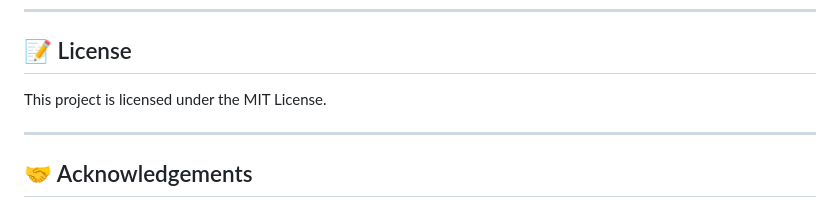
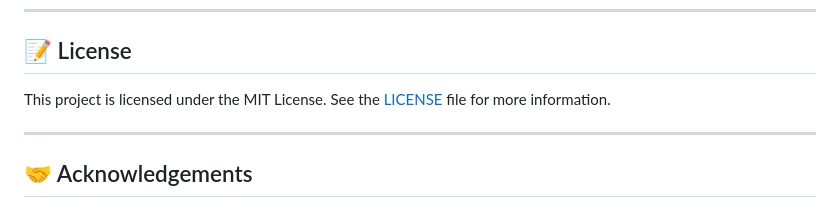
Before and after one commit to GayanKavinda/Aluth_Gamak_Aluth_Ratak-MOHA, a Markdown page: README.md, the part around the change. GitHub-like rendering.

```diff
--- a/README.md
+++ b/README.md
@@ -136,7 +136,7 @@ Set up the database:
 
 ## 📝 License
 
-This project is licensed under the MIT License.
+This project is licensed under the MIT License. See the [LICENSE](LICENSE) file for more information.
 
 ---
 
```
